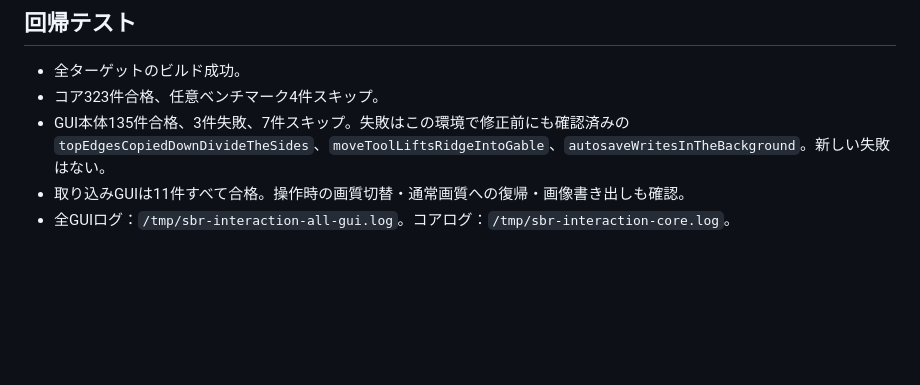
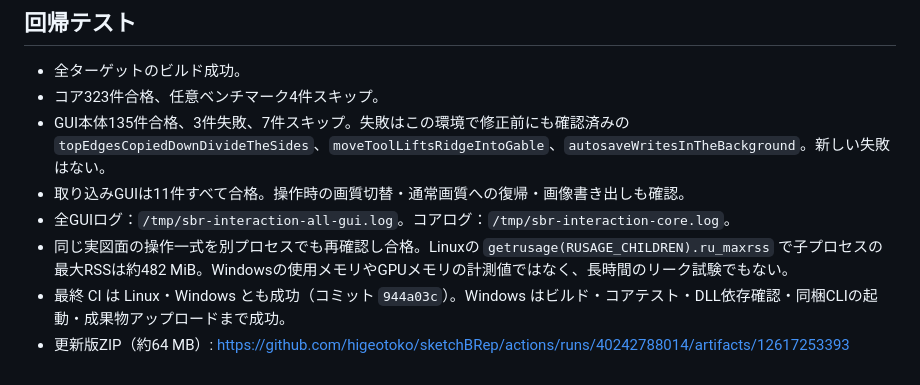
Before and after one commit to higeotoko/sketchBRep, a Markdown page: docs/26_dxf_interaction_review.md, the part around the change. Rendered like a GitHub page; blank space fills up the shorter version.

Commit message:
Docs: record interaction review CI results and updated Windows package

```diff
--- a/docs/26_dxf_interaction_review.md
+++ b/docs/26_dxf_interaction_review.md
@@ -65,3 +65,6 @@
 - GUI本体135件合格、3件失敗、7件スキップ。失敗はこの環境で修正前にも確認済みの `topEdgesCopiedDownDivideTheSides`、`moveToolLiftsRidgeIntoGable`、`autosaveWritesInTheBackground`。新しい失敗はない。
 - 取り込みGUIは11件すべて合格。操作時の画質切替・通常画質への復帰・画像書き出しも確認。
 - 全GUIログ：`/tmp/sbr-interaction-all-gui.log`。コアログ：`/tmp/sbr-interaction-core.log`。
+- 同じ実図面の操作一式を別プロセスでも再確認し合格。Linuxの `getrusage(RUSAGE_CHILDREN).ru_maxrss` で子プロセスの最大RSSは約482 MiB。Windowsの使用メモリやGPUメモリの計測値ではなく、長時間のリーク試験でもない。
+- 最終 CI は Linux・Windows とも成功（コミット `944a03c`）。Windows はビルド・コアテスト・DLL依存確認・同梱CLIの起動・成果物アップロードまで成功。
+- 更新版ZIP（約64 MB）: https://github.com/higeotoko/sketchBRep/actions/runs/40242788014/artifacts/12617253393
```
Also changed, not shown: docs/23_handover_2026-10-25.md (+2 -0 lines).
